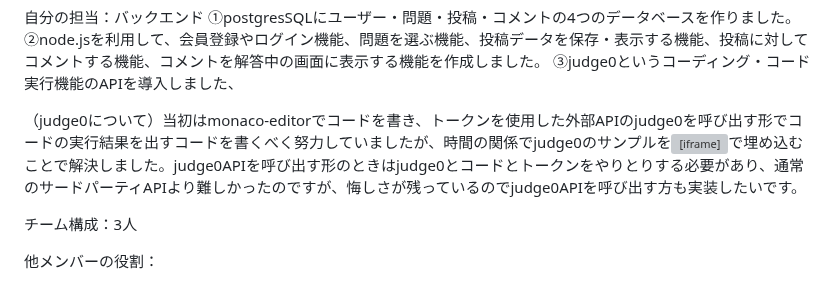
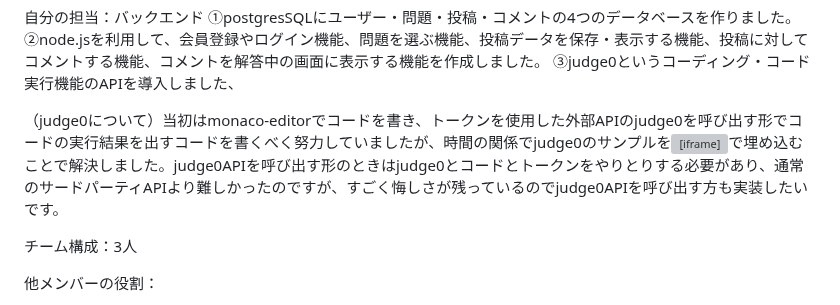
Before and after one commit to NANAOOOO/nanaon, a Markdown page: TeamPJ/README.md, the part around the change. GitHub-like rendering; grey boxes are pictures that could not be loaded.

```diff
--- a/TeamPJ/README.md
+++ b/TeamPJ/README.md
@@ -27,7 +27,7 @@
 ➁node.jsを利用して、会員登録やログイン機能、問題を選ぶ機能、投稿データを保存・表示する機能、投稿に対してコメントする機能、コメントを解答中の画面に表示する機能を作成しました。
 ➂judge0というコーディング・コード実行機能のAPIを導入しました、
 
-（judge0について）当初はmonaco-editorでコードを書き、トークンを使用した外部APIのjudge0を呼び出す形でコードの実行結果を出すコードを書くべく努力していましたが、時間の関係でjudge0のサンプルを<iframe></iframe>で埋め込むことで解決しました。judge0APIを呼び出す形のときはjudge0とコードとトークンをやりとりする必要があり、通常のサードパーティAPIより難しかったのですが、悔しさが残っているのでjudge0APIを呼び出す方も実装したいです。
+（judge0について）当初はmonaco-editorでコードを書き、トークンを使用した外部APIのjudge0を呼び出す形でコードの実行結果を出すコードを書くべく努力していましたが、時間の関係でjudge0のサンプルを<iframe></iframe>で埋め込むことで解決しました。judge0APIを呼び出す形のときはjudge0とコードとトークンをやりとりする必要があり、通常のサードパーティAPIより難しかったのですが、すごく悔しさが残っているのでjudge0APIを呼び出す方も実装したいです。
 
 チーム構成：3人
 
```
